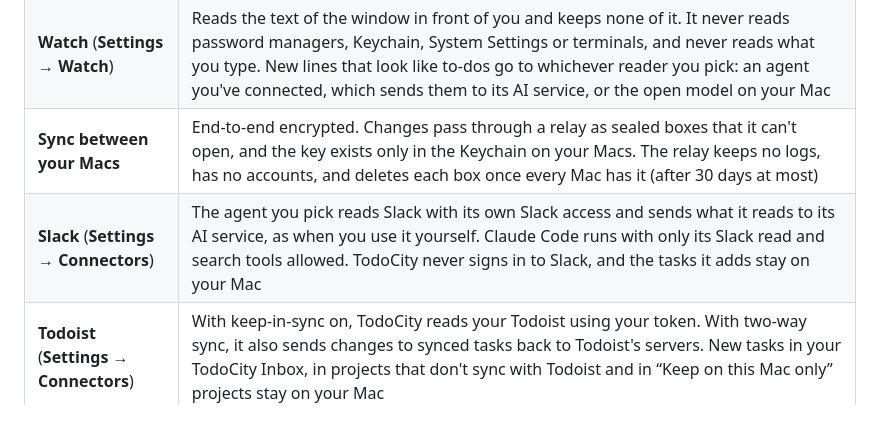
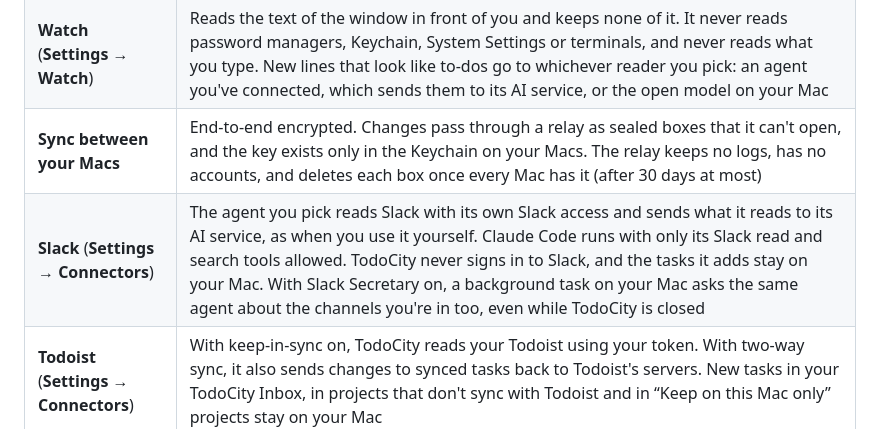
Before and after one commit to pillieshwar/todo-city-website, a Markdown page: src/docs/privacy.md, the part around the change. Drawn GitHub-style.

Commit message:
Docs: Slack Secretary (TodoCity 0.4.88) (#25)
Claude-Session: https://claude.ai/code/session_01YSyvQEzZqRTyGMb8MCsxeQ

Co-authored-by: Claude <noreply@anthropic.com>

```diff
--- a/src/docs/privacy.md
+++ b/src/docs/privacy.md
@@ -25,7 +25,7 @@ Out of the box, your tasks and everything you capture stay on your Mac. A few fe
 | **Agents** (**Settings → Agents**) | Connected agents like Claude Code, Codex and Cursor can add tasks for you to review or, with **Full access**, read and change them. They talk to TodoCity over a local connection, and whatever an agent reads, it sends to its AI service. Agents started from the agent panel connect with the access you've chosen, and any task you send to an agent goes to it and then to its AI service |
 | **Watch** (**Settings → Watch**) | Reads the text of the window in front of you and keeps none of it. It never reads password managers, Keychain, System Settings or terminals, and never reads what you type. New lines that look like to-dos go to whichever reader you pick: an agent you've connected, which sends them to its AI service, or the open model on your Mac |
 | **Sync between your Macs** | End-to-end encrypted. Changes pass through a relay as sealed boxes that it can't open, and the key exists only in the Keychain on your Macs. The relay keeps no logs, has no accounts, and deletes each box once every Mac has it (after 30 days at most) |
-| **Slack** (**Settings → Connectors**) | The agent you pick reads Slack with its own Slack access and sends what it reads to its AI service, as when you use it yourself. Claude Code runs with only its Slack read and search tools allowed. TodoCity never signs in to Slack, and the tasks it adds stay on your Mac |
+| **Slack** (**Settings → Connectors**) | The agent you pick reads Slack with its own Slack access and sends what it reads to its AI service, as when you use it yourself. Claude Code runs with only its Slack read and search tools allowed. TodoCity never signs in to Slack, and the tasks it adds stay on your Mac. With Slack Secretary on, a background task on your Mac asks the same agent about the channels you're in too, even while TodoCity is closed |
 | **Todoist** (**Settings → Connectors**) | With keep-in-sync on, TodoCity reads your Todoist using your token. With two-way sync, it also sends changes to synced tasks back to Todoist's servers. New tasks in your TodoCity Inbox, in projects that don't sync with Todoist and in “Keep on this Mac only” projects stay on your Mac |
 | **Apple Reminders and Calendar** | Sync through iCloud if you pick an iCloud list or account. Pick “On My Mac” to keep them local. “Keep on this Mac only” projects never go to Calendar |
 | **Model downloads** | Any model you download comes from Hugging Face and is checked against its SHA-256 |
```
Also changed, not shown: 1 other file.
